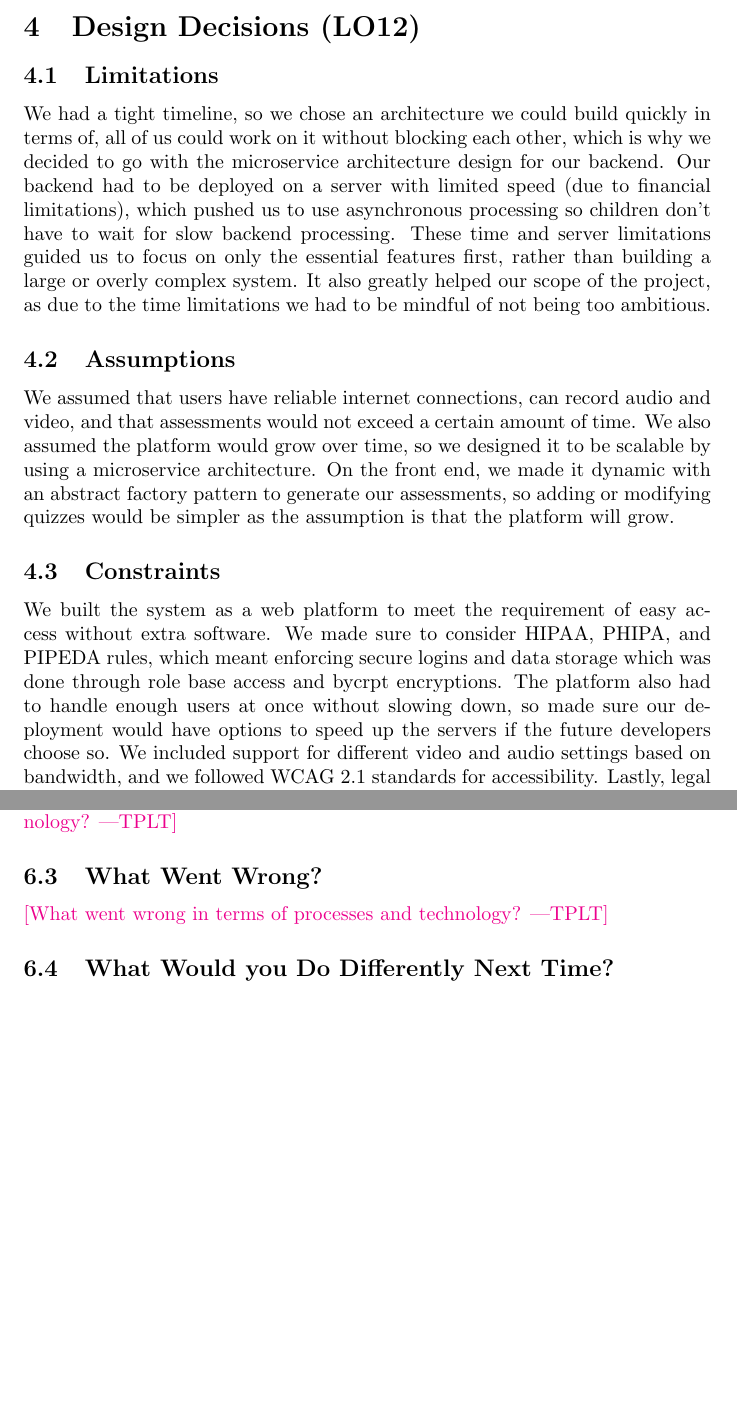
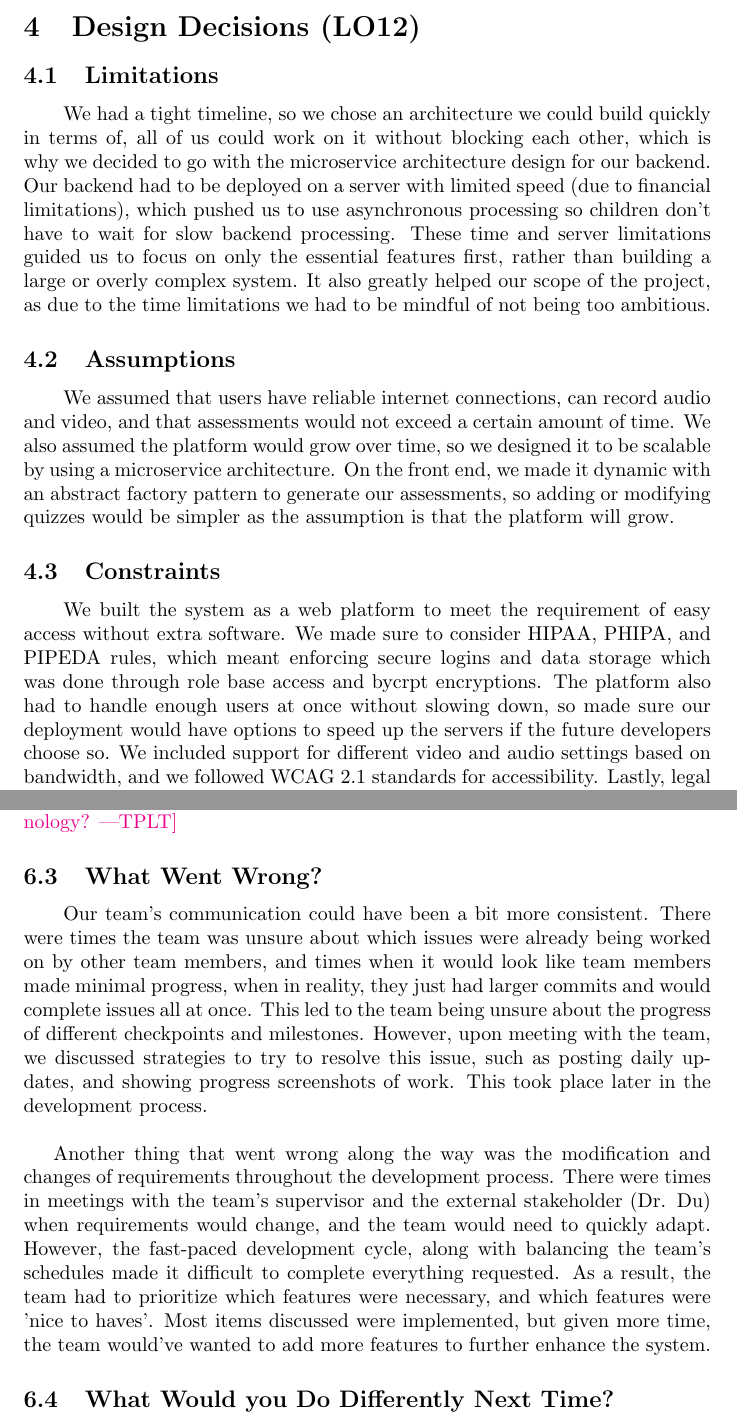
Before and after one commit to parishanizam/TeleHealth, a LaTeX document (docs/ReflectAndTrace/ReflectAndTrace.tex): two parts of pages 16 and 21 of 23 before the commit and two parts of pages 16 and 21 of 24 after it, joined at a grey line, cut so that both start at the same text, the shorter picture padded with empty space. Compiled offline with pdfLaTeX.

Commit message:
Added 6.3 - What went wrong #599

```diff
--- a/docs/ReflectAndTrace/ReflectAndTrace.tex
+++ b/docs/ReflectAndTrace/ReflectAndTrace.tex
@@ -406,7 +406,7 @@ it led to.}
 \section{Design Decisions (LO12)}
 
 \subsection{Limitations}
-We had a tight timeline, so we chose an architecture we could build quickly in terms of, all of us could work
+\hspace{2em}We had a tight timeline, so we chose an architecture we could build quickly in terms of, all of us could work
 on it without blocking each other, which is why we decided to go with the microservice architecture design for our backend.
 Our backend had to be deployed on a server with limited speed (due to financial limitations), which pushed us to use asynchronous processing
 so children don't have to wait for slow backend processing. These time and server limitations guided us to focus on only
@@ -414,13 +414,13 @@ the essential features first, rather than building a large or overly complex sys
 we had to be mindful of not being too ambitious.
 
 \subsection{Assumptions}
-We assumed that users have reliable internet connections, can record audio and video, and that assessments would
+\hspace{2em}We assumed that users have reliable internet connections, can record audio and video, and that assessments would
 not exceed a certain amount of time. We also assumed the platform would grow over time, so we designed it to be
 scalable by using a microservice architecture. On the front end, we made it dynamic with an abstract
 factory pattern to generate our assessments, so adding or modifying quizzes would be simpler as the assumption is that the platform will grow.
 
 \subsection{Constraints}
-We built the system as a web platform to meet the requirement of easy access without extra software. We made sure
+\hspace{2em}We built the system as a web platform to meet the requirement of easy access without extra software. We made sure
 to consider HIPAA, PHIPA, and PIPEDA rules, which meant enforcing secure logins and data storage which was done through role base access and bycrpt encryptions.
 The platform also had to handle enough users at once without slowing down, so made sure our deployment would have options to speed up the servers if the
 future developers choose so. We included support for different video and audio settings based on bandwidth, and we followed
@@ -564,7 +565,15 @@ technology?}
 
 \subsection{What Went Wrong?}
 
-\plt{What went wrong in terms of processes and technology?}
+\hspace{2em}Our team's communication could have been a bit more consistent. There were times the team was unsure about which issues were already being worked on by other team members,
+and times when it would look like team members made minimal progress, when in reality, they just had larger commits and would complete issues all at once. This led to
+the team being unsure about the progress of different checkpoints and milestones. However, upon meeting with the team, we discussed strategies to try to resolve this issue, such
+as posting daily updates, and showing progress screenshots of work. This took place later in the development process.\\
+
+Another thing that went wrong along the way was the modification and changes of requirements throughout the development process. There were times in meetings with the team's supervisor and
+the external stakeholder (Dr. Du) when requirements would change, and the team would need to quickly adapt. However, the fast-paced development cycle, along with balancing the team's schedules
+made it difficult to complete everything requested. As a result, the team had to prioritize which features were necessary, and which features were 'nice to haves'. Most items discussed were implemented,
+but given more time, the team would've wanted to add more features to further enhance the system.
 
 \subsection{What Would you Do Differently Next Time?}
 
```
Also changed, not shown: docs/ReflectAndTrace/ReflectAndTrace.pdf, docs/ReflectAndTrace/ReflectAndTrace.tex (13 more changed lines).
